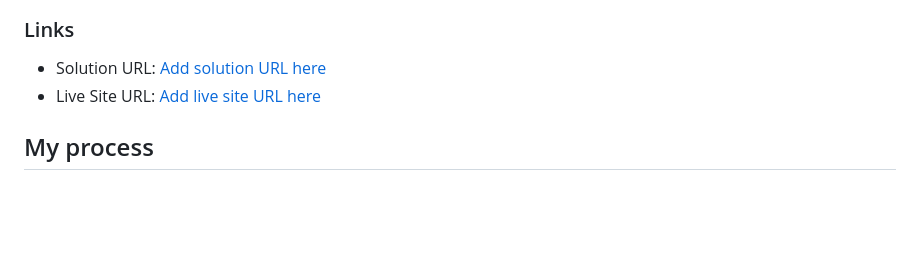
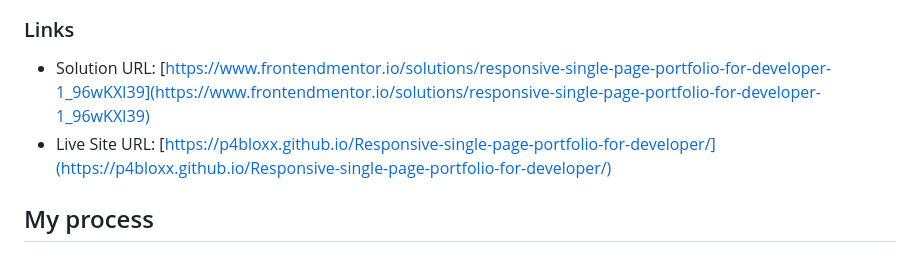
Before and after one commit to p4bloxx/Responsive-single-page-portfolio-for-developer, a Markdown page: README.md, the part around the change. GitHub-like rendering; blank space fills up the shorter version.

```diff
--- a/README.md
+++ b/README.md
@@ -39,8 +39,8 @@ Users should be able to:
 
 ### Links
 
-- Solution URL: [Add solution URL here](https://your-solution-url.com)
-- Live Site URL: [Add live site URL here](https://your-live-site-url.com)
+- Solution URL: [https://www.frontendmentor.io/solutions/responsive-single-page-portfolio-for-developer-1_96wKXI39](https://www.frontendmentor.io/solutions/responsive-single-page-portfolio-for-developer-1_96wKXI39)
+- Live Site URL: [https://p4bloxx.github.io/Responsive-single-page-portfolio-for-developer/](https://p4bloxx.github.io/Responsive-single-page-portfolio-for-developer/)
 
 ## My process
 
```
